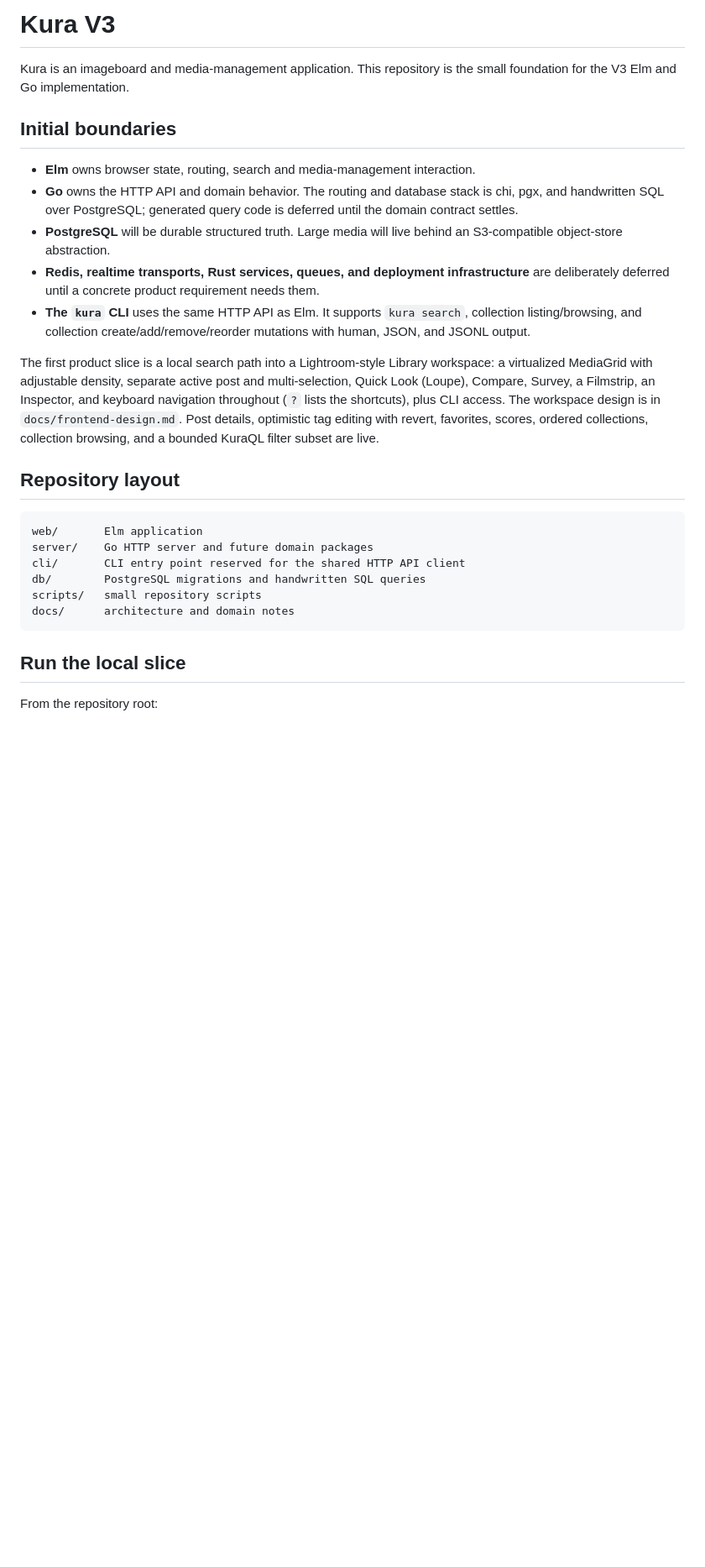
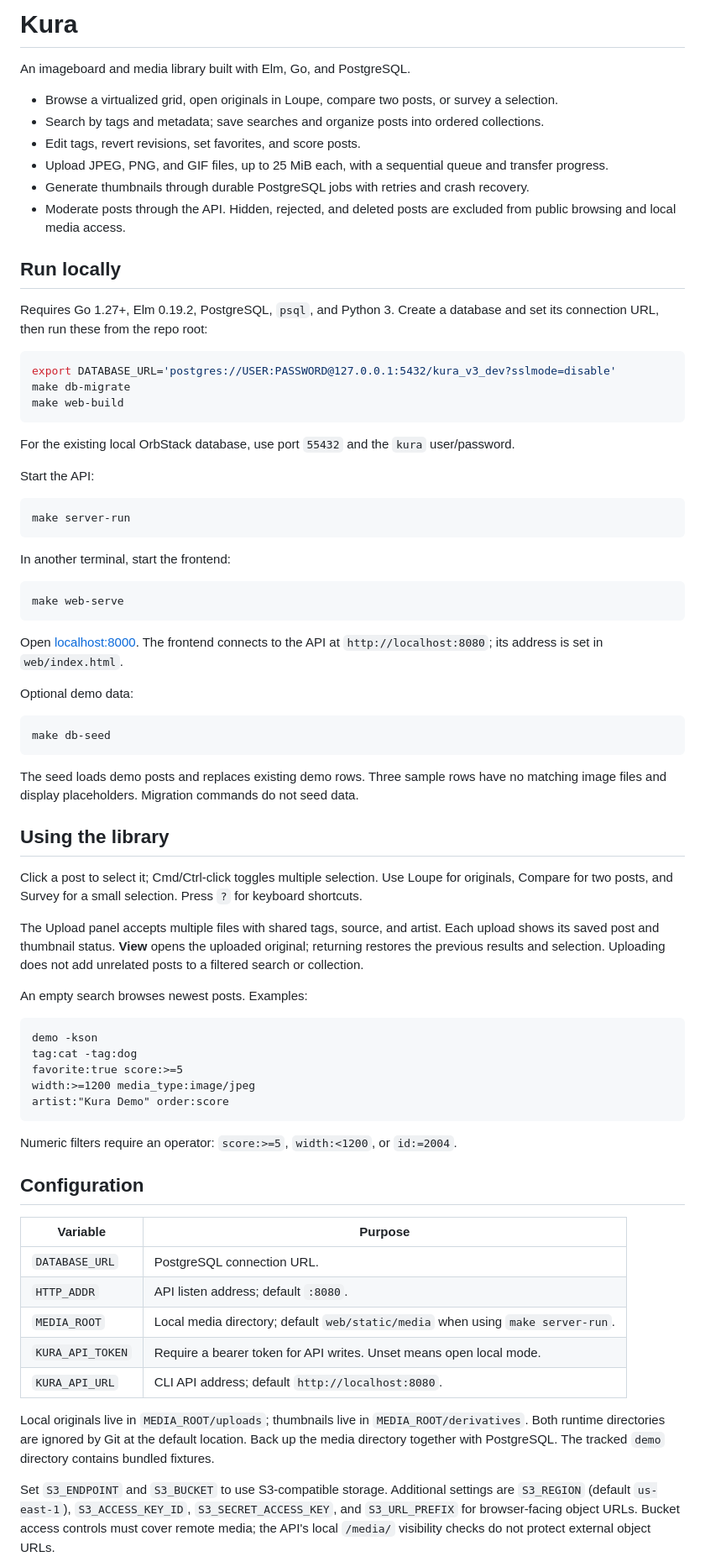
Before and after one commit to astra-chanUwU/kura-v3-elm-go, a Markdown page: README.md, the part around one of its changes. Shown at 84% size. Rendered like a GitHub page; blank space fills up the shorter version.

Commit message:
Update README with current setup and usage

````diff
--- a/README.md
+++ b/README.md
@@ -1,28 +1,77 @@
-# Kura V3
+# Kura
 
-Kura is an imageboard and media-management application. This repository is the small foundation for the V3 Elm and Go implementation.
+An imageboard and media library built with Elm, Go, and PostgreSQL.
 
-## Initial boundaries
+- Browse a virtualized grid, open originals in Loupe, compare two posts, or survey a selection.
+- Search by tags and metadata; save searches and organize posts into ordered collections.
+- Edit tags, revert revisions, set favorites, and score posts.
+- Upload JPEG, PNG, and GIF files, up to 25 MiB each, with a sequential queue and transfer progress.
+- Generate thumbnails through durable PostgreSQL jobs with retries and crash recovery.
+- Moderate posts through the API. Hidden, rejected, and deleted posts are excluded from public browsing and local media access.
 
-- **Elm** owns browser state, routing, search and media-management interaction.
-- **Go** owns the HTTP API and domain behavior. The routing and database stack is chi, pgx, and handwritten SQL over PostgreSQL; generated query code is deferred until the domain contract settles.
-- **PostgreSQL** will be durable structured truth. Large media will live behind an S3-compatible object-store abstraction.
-- **Redis, realtime transports, Rust services, queues, and deployment infrastructure** are deliberately deferred until a concrete product requirement needs them.
-- **The `kura` CLI** uses the same HTTP API as Elm. It supports `kura search`, collection listing/browsing, and collection create/add/remove/reorder mutations with human, JSON, and JSONL output.
+## Run locally
 
-The first product slice is a local search path into a Lightroom-style Library workspace: a virtualized MediaGrid with adjustable density, separate active post and multi-selection, Quick Look (Loupe), Compare, Survey, a Filmstrip, an Inspector, and keyboard navigation throughout (`?` lists the shortcuts), plus CLI access. The workspace design is in `docs/frontend-design.md`. Post details, optimistic tag editing with revert, favorites, scores, ordered collections, collection browsing, and a bounded KuraQL filter subset are live.
+Requires Go 1.27+, Elm 0.19.2, PostgreSQL, `psql`, and Python 3. Create a database and set its connection URL, then run these from the repo root:
 
-## Repository layout
+```sh
+export DATABASE_URL='postgres://USER:PASSWORD@127.0.0.1:5432/kura_v3_dev?sslmode=disable'
+make db-migrate
+make web-build
+```
+
+For the existing local OrbStack database, use port `55432` and the `kura` user/password.
+
+Start the API:
+
+```sh
+make server-run
+```
+
+In another terminal, start the frontend:
+
+```sh
+make web-serve
+```
+
+Open [localhost:8000](http://localhost:8000). The frontend connects to the API at `http://localhost:8080`; its address is set in `web/index.html`.
+
+Optional demo data:
+
+```sh
+make db-seed
+```
+
+The seed loads demo posts and replaces existing demo rows. Three sample rows have no matching image files and display placeholders. Migration commands do not seed data.
+
+## Using the library
+
+Click a post to select it; Cmd/Ctrl-click toggles multiple selection. Use Loupe for originals, Compare for two posts, and Survey for a small selection. Press `?` for keyboard shortcuts.
+
+The Upload panel accepts multiple files with shared tags, source, and artist. Each upload shows its saved post and thumbnail status. **View** opens the uploaded original; returning restores the previous results and selection. Uploading does not add unrelated posts to a filtered search or collection.
+
+An empty search browses newest posts. Examples:
 
 ```text
-web/       Elm application
-server/    Go HTTP server and future domain packages
-cli/       CLI entry point reserved for the shared HTTP API client
-db/        PostgreSQL migrations and handwritten SQL queries
-scripts/   small repository scripts
-docs/      architecture and domain notes
+demo -kson
+tag:cat -tag:dog
+favorite:true score:>=5
+width:>=1200 media_type:image/jpeg
+artist:"Kura Demo" order:score
 ```
 
-## Run the local slice
+Numeric filters require an operator: `score:>=5`, `width:<1200`, or `id:=2004`.
 
-From the repository root:
+## Configuration
+
+| Variable | Purpose |
+| --- | --- |
+| `DATABASE_URL` | PostgreSQL connection URL. |
+| `HTTP_ADDR` | API listen address; default `:8080`. |
+| `MEDIA_ROOT` | Local media directory; default `web/static/media` when using `make server-run`. |
+| `KURA_API_TOKEN` | Require a bearer token for API writes. Unset means open local mode. |
+| `KURA_API_URL` | CLI API address; default `http://localhost:8080`. |
+
+Local originals live in `MEDIA_ROOT/uploads`; thumbnails live in `MEDIA_ROOT/derivatives`. Both runtime directories are ignored by Git at the default location. Back up the media directory together with PostgreSQL. The tracked `demo` directory contains bundled fixtures.
+
+Set `S3_ENDPOINT` and `S3_BUCKET` to use S3-compatible storage. Additional settings are `S3_REGION` (default `us-east-1`), `S3_ACCESS_KEY_ID`, `S3_SECRET_ACCESS_KEY`, and `S3_URL_PREFIX` for browser-facing object URLs. Bucket access controls must cover remote media; the API's local `/media/` visibility checks do not protect external object URLs.
+
````
Also changed, not shown: other parts of README.md (+30 -20 lines).
